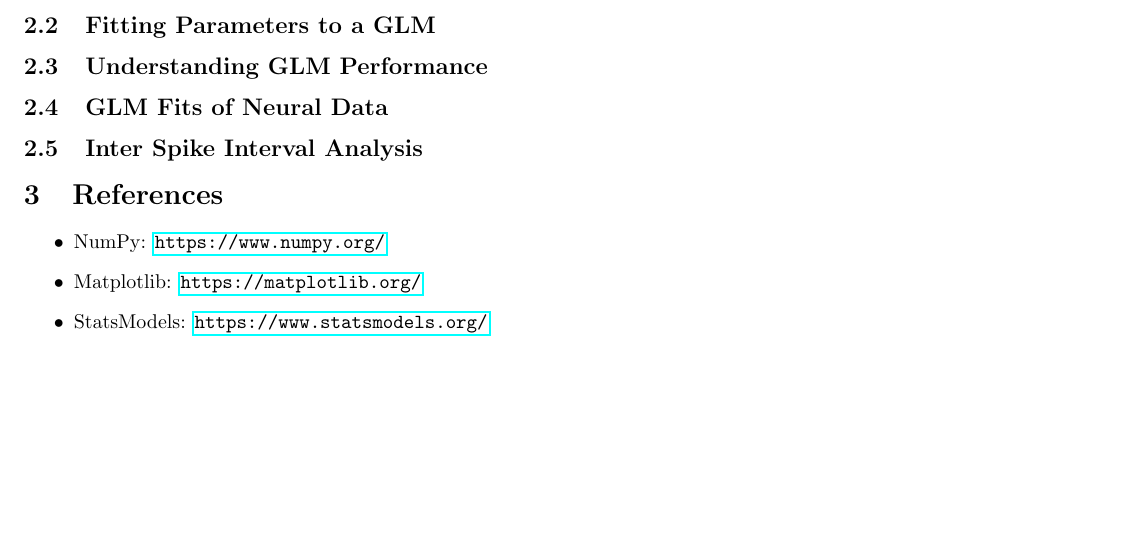
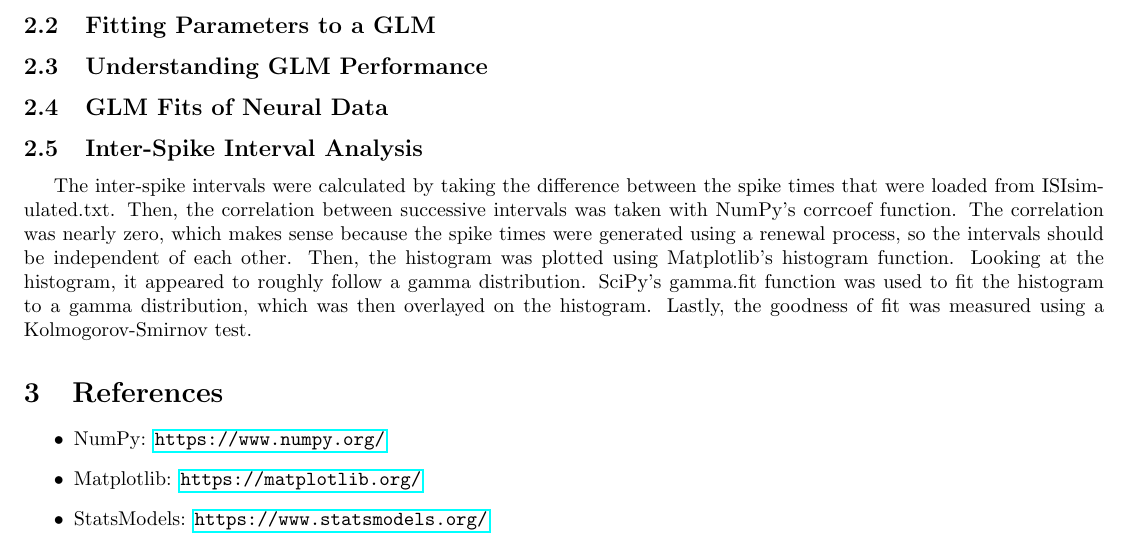
Before and after one commit to Kyle-Gagner/GLM_Project, a LaTeX paper (report.tex): part of page 5 of 8, cut so that both start at the same text, the shorter picture padded with empty space. Compiled offline with pdfLaTeX.

Commit message:
ISI analysis

```diff
--- a/report.tex
+++ b/report.tex
@@ -141,7 +141,15 @@ $n[t] \forall 0 \leq t < len(s[t])$.
 
 \subsection{GLM Fits of Neural Data}
 
-\subsection{Inter Spike Interval Analysis}
+\subsection{Inter-Spike Interval Analysis}
+
+The inter-spike intervals were calculated by taking the difference between the spike times that were loaded from
+ISIsimulated.txt. Then, the correlation between successive intervals was taken with NumPy's corrcoef function.
+The correlation was nearly zero, which makes sense because the spike times were generated using a renewal process,
+so the intervals should be independent of each other. Then, the histogram was plotted using Matplotlib's histogram
+function. Looking at the histogram, it appeared to roughly follow a gamma distribution. SciPy's gamma.fit function
+was used to fit the histogram to a gamma distribution, which was then overlayed on the histogram. Lastly, the
+goodness of fit was measured using a Kolmogorov-Smirnov test.
 
 \section{References}
 
```
